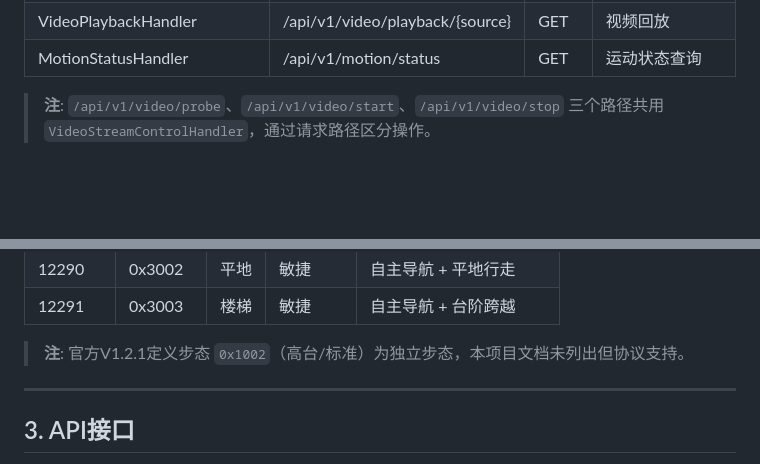
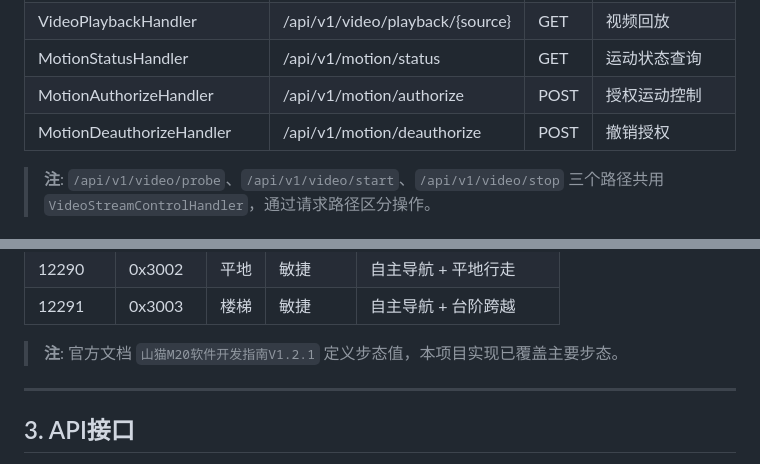
Before and after one commit to CosmicVortex/m20-patrol-robot, a Markdown page: docs/项目文档/03-核心模块实现.md, 2 parts joined by grey strips. Rendered like a GitHub page; blank space fills up the shorter version.

Commit message:
docs: 文档质量优化 - 补充API处理器、修正步态定义、清理格式
修改内容：
• 补充MotionAuthorizeHandler/MotionDeauthorizeHandler到handlers表格
• 补充0x1002（高台/标准）步态定义，修正版本来源标注
• 清理NavigationAuthorization代码块格式

验证：
• 232测试通过 ✅
• 编译通过 ✅
• 交叉引用有效 ✅

```diff
--- a/docs/项目文档/03-核心模块实现.md
+++ b/docs/项目文档/03-核心模块实现.md
@@ -122,6 +122,8 @@ class StatusSnapshot:
 | VideoStreamControlHandler | /api/v1/video/{probe,start,stop} | POST | 视频流控制（探测/启动/停止） |
 | VideoPlaybackHandler | /api/v1/video/playback/{source} | GET | 视频回放 |
 | MotionStatusHandler | /api/v1/motion/status | GET | 运动状态查询 |
+| MotionAuthorizeHandler | /api/v1/motion/authorize | POST | 授权运动控制 |
+| MotionDeauthorizeHandler | /api/v1/motion/deauthorize | POST | 撤销授权 |
 
 > **注**: `/api/v1/video/probe`、`/api/v1/video/start`、`/api/v1/video/stop` 三个路径共用 `VideoStreamControlHandler`，通过请求路径区分操作。
 
@@ -196,7 +198,7 @@ class NavigationAuthorization:
 | 12290 | 0x3002 | 平地 | 敏捷 | 自主导航 + 平地行走 |
 | 12291 | 0x3003 | 楼梯 | 敏捷 | 自主导航 + 台阶跨越 |
 
-> **注**: 官方V1.2.1定义步态 `0x1002`（高台/标准）为独立步态，本项目文档未列出但协议支持。
+> **注**: 官方文档 `山猫M20软件开发指南V1.2.1` 定义步态值，本项目实现已覆盖主要步态。
 
 ---
 
```
